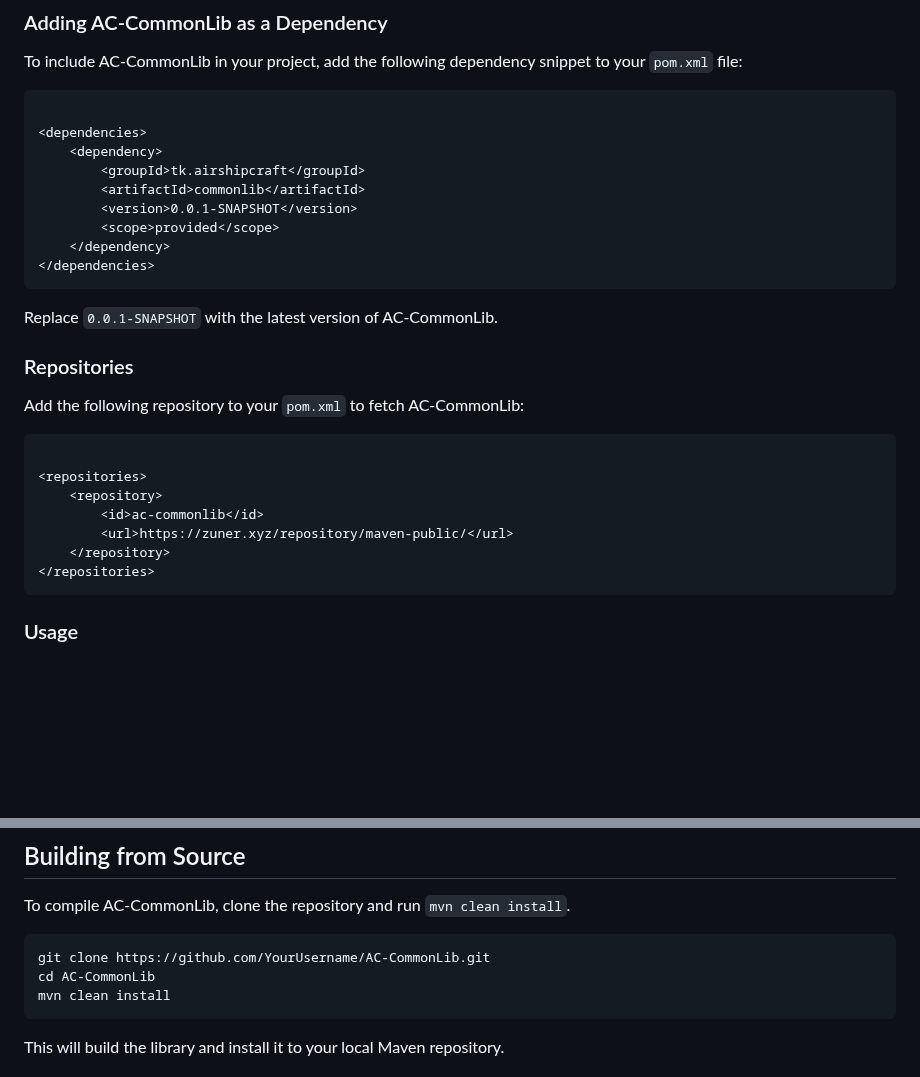
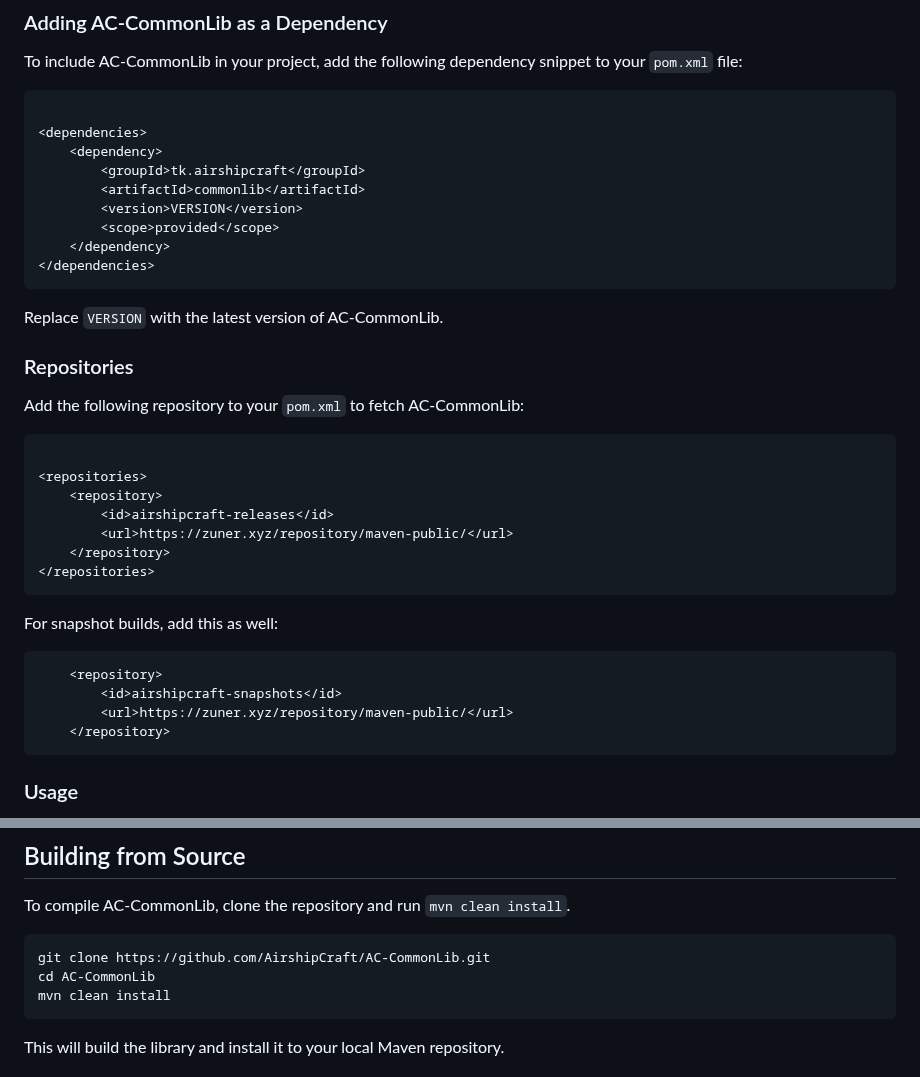
Before and after one commit to AirshipCraft/AC-CommonLib, a Markdown page: README.md, 2 parts joined by grey strips. Drawn GitHub-style; blank space fills up the shorter version.

Commit message:
docs: fix instructions in README

````diff
--- a/README.md
+++ b/README.md
@@ -32,13 +32,13 @@ To include AC-CommonLib in your project, add the following dependency snippet to
     <dependency>
         <groupId>tk.airshipcraft</groupId>
         <artifactId>commonlib</artifactId>
-        <version>0.0.1-SNAPSHOT</version>
+        <version>VERSION</version>
         <scope>provided</scope>
     </dependency>
 </dependencies>
 ```
 
-Replace `0.0.1-SNAPSHOT` with the latest version of AC-CommonLib.
+Replace `VERSION` with the latest version of AC-CommonLib.
 
 ### Repositories
 
@@ -48,10 +48,19 @@ Add the following repository to your `pom.xml` to fetch AC-CommonLib:
 
 <repositories>
     <repository>
-        <id>ac-commonlib</id>
+        <id>airshipcraft-releases</id>
         <url>https://zuner.xyz/repository/maven-public/</url>
     </repository>
 </repositories>
+```
+
+For snapshot builds, add this as well:
+
+```xml
+    <repository>
+        <id>airshipcraft-snapshots</id>
+        <url>https://zuner.xyz/repository/maven-public/</url>
+    </repository>
 ```
 
 ### Usage
@@ -77,7 +86,7 @@ them to our issue tracker or repository.
 To compile AC-CommonLib, clone the repository and run `mvn clean install`.
 
 ```bash
-git clone https://github.com/YourUsername/AC-CommonLib.git
+git clone https://github.com/AirshipCraft/AC-CommonLib.git
 cd AC-CommonLib
 mvn clean install
 ```
````
